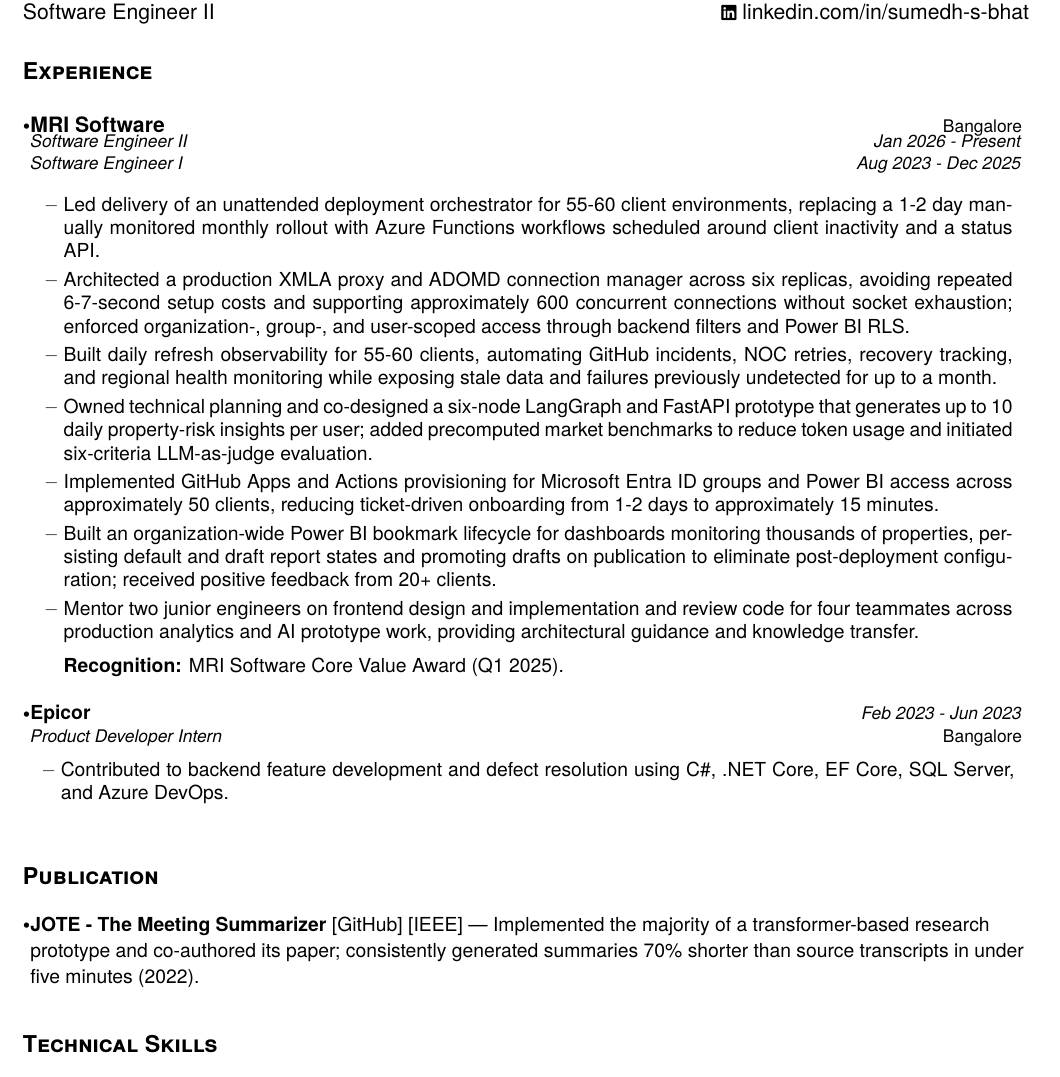
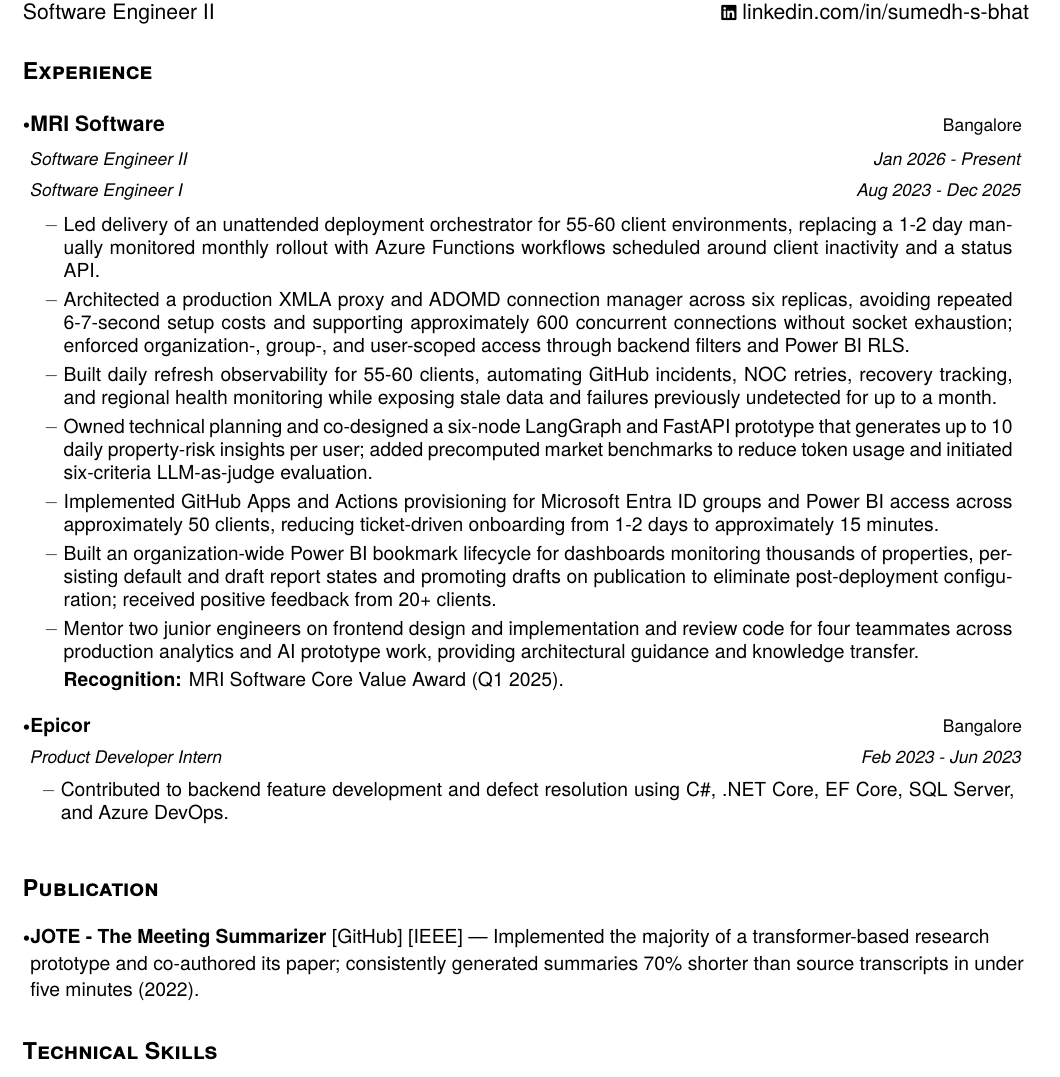
Before and after one commit to Sumedhbhat/portfolio, a LaTeX CV (source/resume.tex, which reads source/sections/experience/epicor.tex, source/sections/experience/mri-software.tex): part of the page, cut so that both start at the same text. Compiled offline with pdfLaTeX.

Commit message:
Support arbitrary positions per company (#7)
* fix: support multiple positions in company heading

* style: equalize MRI heading spacing

* refactor: support arbitrary company positions

```diff
--- a/source/sections/experience/epicor.tex
+++ b/source/sections/experience/epicor.tex
@@ -1,8 +1,7 @@
 \vspace{1.0mm}
-\resumeSubheading
-{Epicor}{Bangalore}
-{Product Developer Intern}{Feb 2023 - Jun 2023}
-\vspace{1.0mm}
+\resumeCompany{Epicor}{Bangalore}{
+    \resumePosition{Product Developer Intern}{Feb 2023 - Jun 2023}
+}
 \resumeItemListStart
     \item{Contributed to backend feature development and defect resolution using C\#, .NET Core, EF Core, SQL Server, and Azure DevOps.}
 \resumeItemListEnd
--- a/source/sections/experience/mri-software.tex
+++ b/source/sections/experience/mri-software.tex
@@ -1,10 +1,7 @@
-\resumeCompanyHeading{MRI Software}{Bangalore}
-\resumePositionHeading
-{Software Engineer II}{Jan 2026 - Present}
-\vspace{1.5mm}
-\resumePositionHeading
-{Software Engineer I}{Aug 2023 - Dec 2025}
-\vspace{1.5mm}
+\resumeCompany{MRI Software}{Bangalore}{
+    \resumePosition{Software Engineer II}{Jan 2026 - Present}
+    \resumePosition{Software Engineer I}{Aug 2023 - Dec 2025}
+}
 \resumeItemListStart
     \item{Led delivery of an unattended deployment orchestrator for 55-60 client environments, replacing a 1-2 day manually monitored monthly rollout with Azure Functions workflows scheduled around client inactivity and a status API.}
     \item{Architected a production XMLA proxy and ADOMD connection manager across six replicas, avoiding repeated 6-7-second setup costs and supporting approximately 600 concurrent connections without socket exhaustion; enforced organization-, group-, and user-scoped access through backend filters and Power BI RLS.}
```
Also changed, not shown: source/sections/experience/_template.tex (+4 -6 lines), source/utils/resume-commands.tex (+6 -9 lines).
